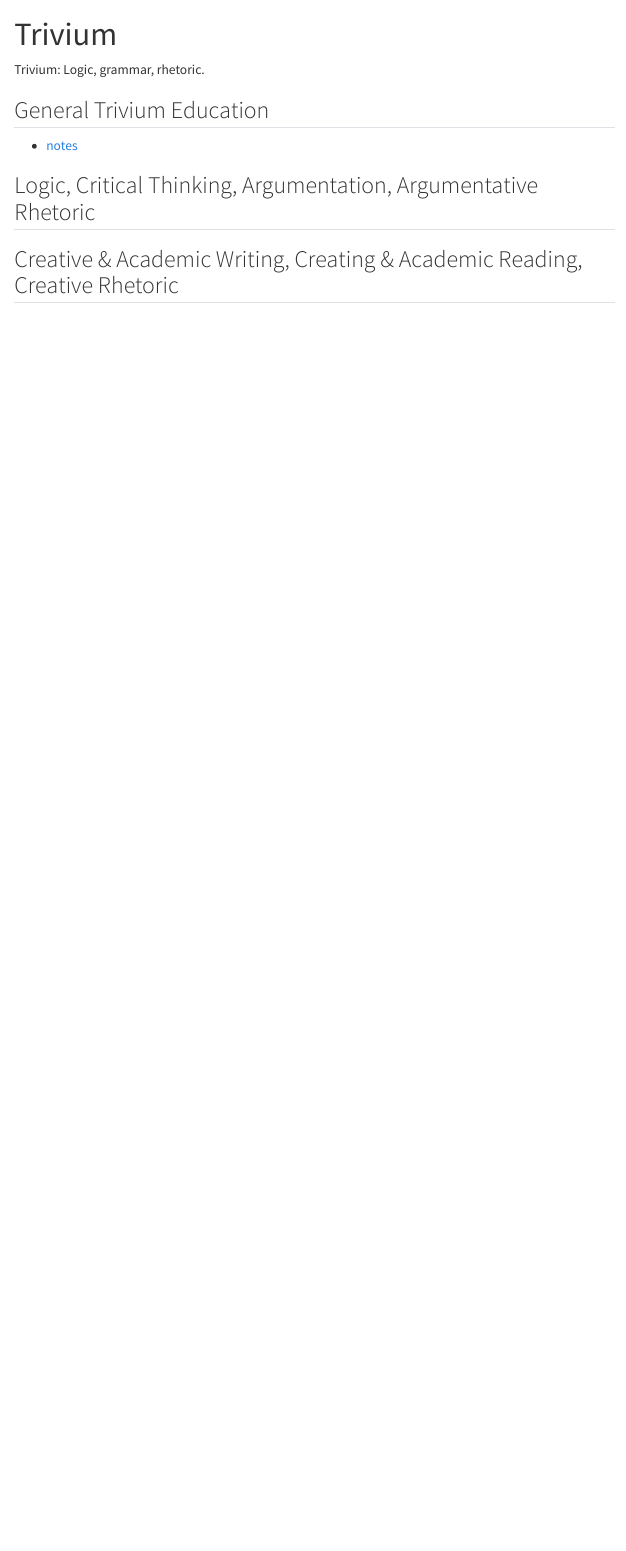
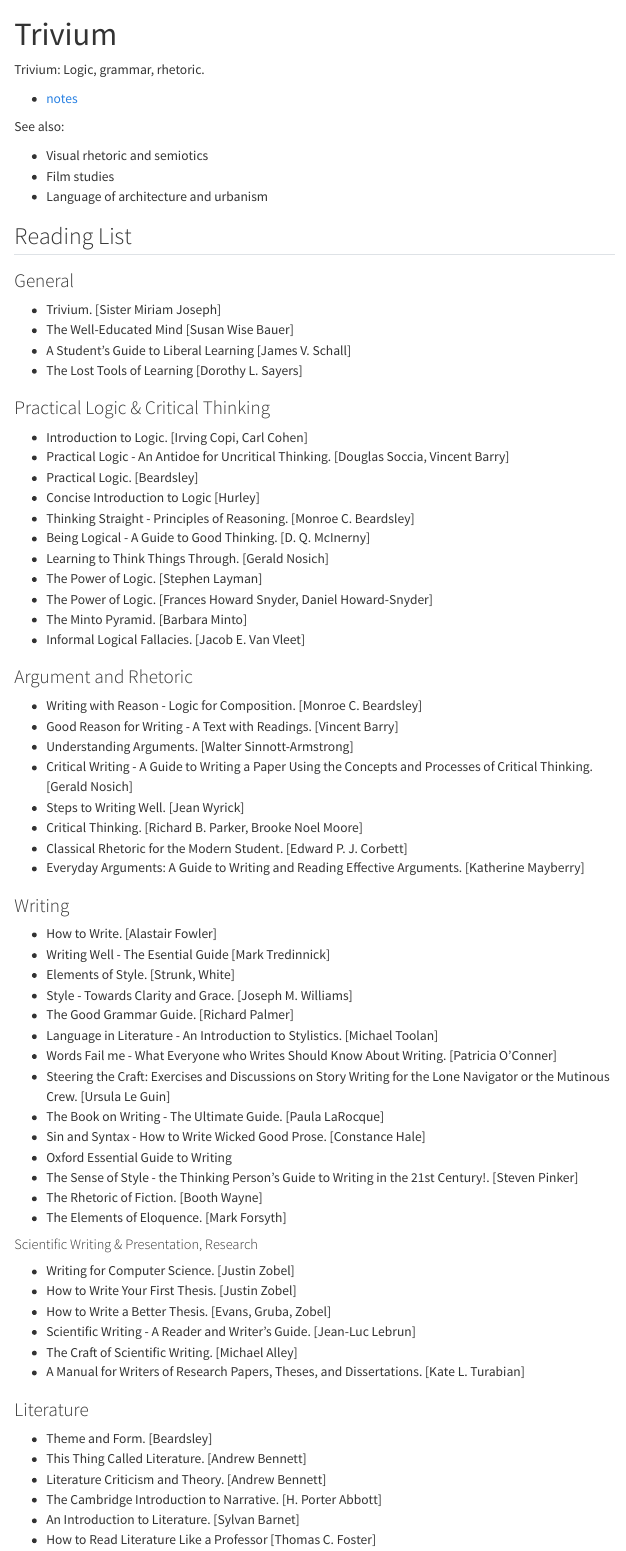
Before and after one commit to igor-dimi/nb, a Quarto document (humanities/trivium/index.qmd): the page in a window 1100 px wide, from its top. Rendered offline with R 4.5, knitr and Pandoc in place of Quarto, with nearby package versions; menus at the side of the page are left out.

Commit message:
add new entries trivium reading list

```diff
--- a/humanities/trivium/index.qmd
+++ b/humanities/trivium/index.qmd
@@ -4,10 +4,81 @@
 
 Trivium: Logic, grammar, rhetoric.
 
-## General Trivium Education
-
 * [notes](https://igor-dimi.github.io/trivium-notes/)
 
-## Logic, Critical Thinking, Argumentation, Argumentative Rhetoric
+See also:
 
-## Creative & Academic Writing, Creating & Academic Reading, Creative Rhetoric
+* Visual rhetoric and semiotics
+* Film studies
+* Language of architecture and urbanism
+
+## Reading List
+
+### General
+
+* Trivium. [Sister Miriam Joseph]
+* The Well-Educated Mind [Susan Wise Bauer]
+* A Student's Guide to Liberal Learning [James V. Schall]
+* The Lost Tools of Learning [Dorothy L. Sayers]
+
+### Practical Logic & Critical Thinking
+
+* Introduction to Logic. [Irving Copi, Carl Cohen]
+* Practical Logic - An Antidoe for Uncritical Thinking. [Douglas Soccia, Vincent Barry]
+* Practical Logic. [Beardsley]
+* Concise Introduction to Logic [Hurley]
+* Thinking Straight - Principles of Reasoning. [Monroe C. Beardsley]
+* Being Logical - A Guide to Good Thinking. [D. Q. McInerny]
+* Learning to Think Things Through. [Gerald Nosich]
+* The Power of Logic. [Stephen Layman]
+* The Power of Logic. [Frances Howard Snyder, Daniel Howard-Snyder]
+* The Minto Pyramid. [Barbara Minto]
+* Informal Logical Fallacies. [Jacob E. Van Vleet]
+
+### Argument and Rhetoric
+
+* Writing with Reason - Logic for Composition. [Monroe C. Beardsley]
+* Good Reason for Writing - A Text with Readings. [Vincent Barry]
+* Understanding Arguments. [Walter Sinnott-Armstrong]
+* Critical Writing - A Guide to Writing a Paper Using the Concepts and Processes of Critical
+  Thinking. [Gerald Nosich]
+* Steps to Writing Well. [Jean Wyrick]
+* Critical Thinking. [Richard B. Parker, Brooke Noel Moore]
+* Classical Rhetoric for the Modern Student. [Edward P. J. Corbett]
+* Everyday Arguments: A Guide to Writing and Reading Effective Arguments. [Katherine Mayberry]
+
+### Writing
+
+* How to Write. [Alastair Fowler]
+* Writing Well - The Esential Guide [Mark Tredinnick]
+* Elements of Style. [Strunk, White]
+* Style - Towards Clarity and Grace. [Joseph M. Williams]
+* The Good Grammar Guide. [Richard Palmer]
+* Language in Literature - An Introduction to Stylistics. [Michael Toolan]
+* Words Fail me - What Everyone who Writes Should Know About Writing. [Patricia O'Conner]
+* Steering the Craft: Exercises and Discussions on Story Writing for the Lone Navigator or the
+  Mutinous Crew. [Ursula Le Guin]
+* The Book on Writing - The Ultimate Guide. [Paula LaRocque]
+* Sin and Syntax - How to Write Wicked Good Prose. [Constance Hale]
+* Oxford Essential Guide to Writing
+* The Sense of Style - the Thinking Person's Guide to Writing in the 21st Century!. [Steven Pinker]
+* The Rhetoric of Fiction. [Booth Wayne]
+* The Elements of Eloquence. [Mark Forsyth]
+
+#### Scientific Writing & Presentation, Research
+
+* Writing for Computer Science. [Justin Zobel]
+* How to Write Your First Thesis. [Justin Zobel]
+* How to Write a Better Thesis. [Evans, Gruba, Zobel]
+* Scientific Writing - A Reader and Writer's Guide. [Jean-Luc Lebrun]
+* The Craft of Scientific Writing. [Michael Alley]
+* A Manual for Writers of Research Papers, Theses, and Dissertations. [Kate L. Turabian]
+
+### Literature
+
+* Theme and Form. [Beardsley]
+* This Thing Called Literature. [Andrew Bennett]
+* Literature Criticism and Theory. [Andrew Bennett]
+* The Cambridge Introduction to Narrative. [H. Porter Abbott]
+* An Introduction to Literature. [Sylvan Barnet]
+* How to Read Literature Like a Professor [Thomas C. Foster]
```
